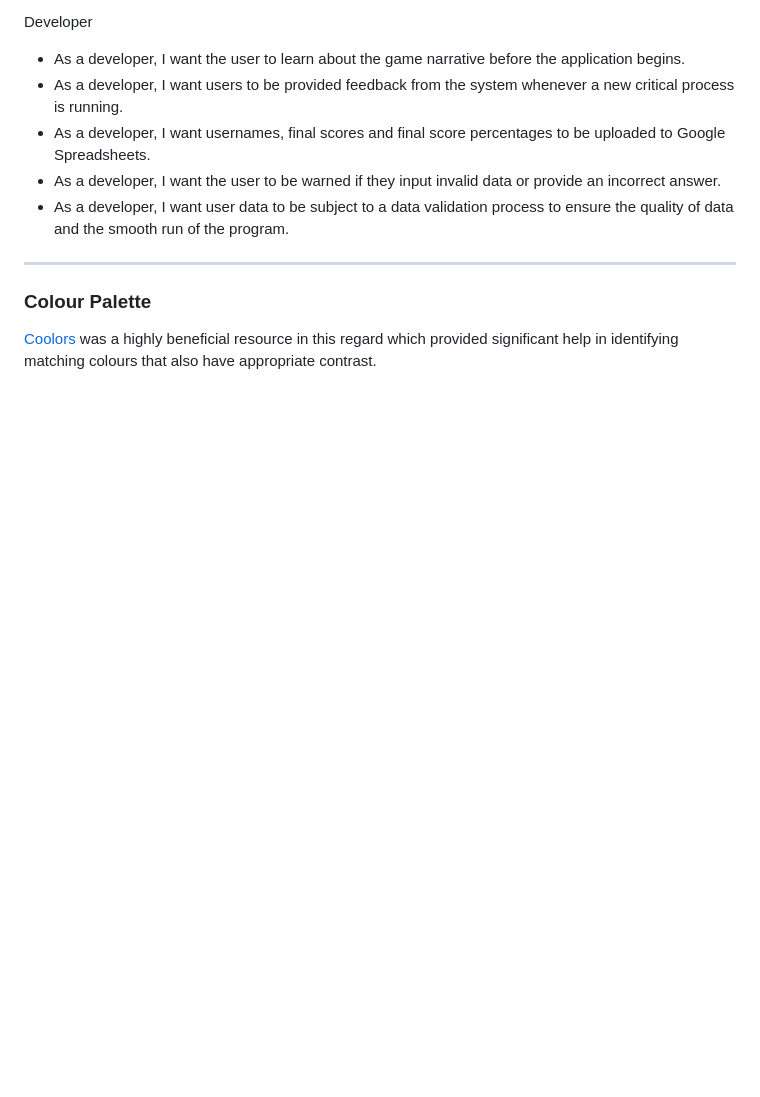
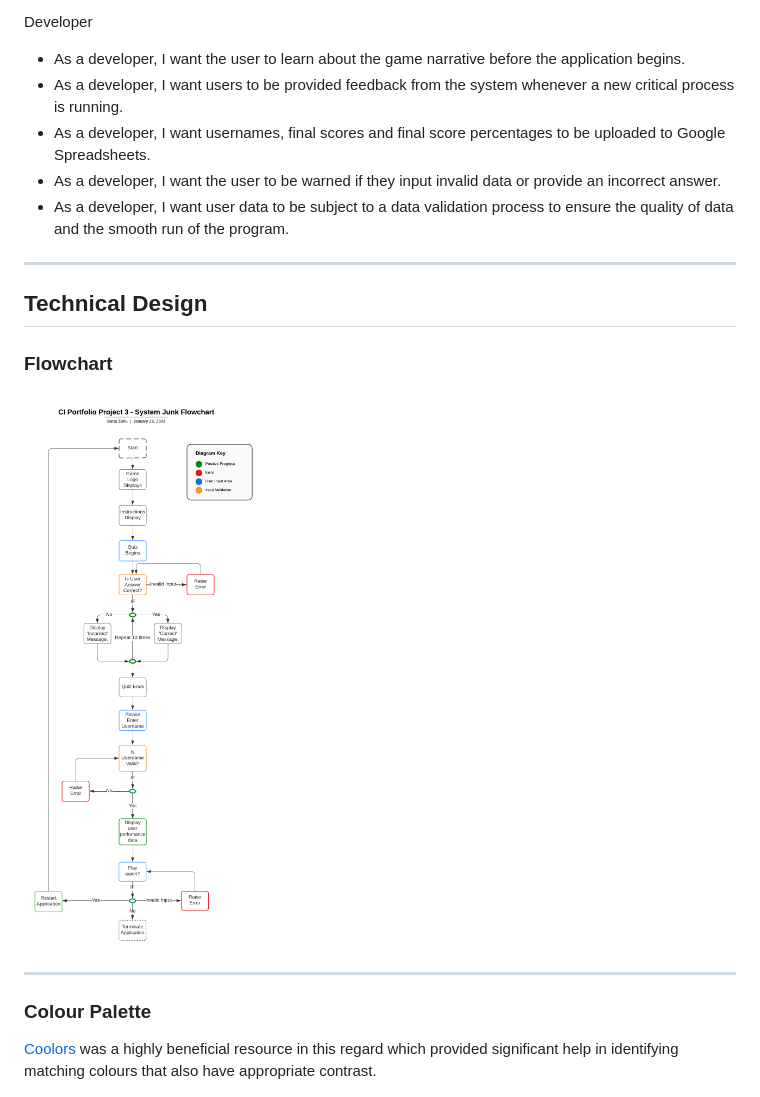
Before and after one commit to beratzorlu/python-quiz, a Markdown page: README.md, the part around the change printed below. GitHub-like rendering; pictures changed too: docs/flowchart.png (added); blank space fills up the shorter version.

Commit message:
Add flowchart to README.md

```diff
--- a/README.md
+++ b/README.md
@@ -102,6 +103,13 @@ Developer
 -   As a developer, I want usernames, final scores and final score percentages to be uploaded to Google Spreadsheets.
 -   As a developer, I want the user to be warned if they input invalid data or provide an incorrect answer.
 -   As a developer, I want user data to be subject to a data validation process to ensure the quality of data and the smooth run of the program.
+
+---
+
+## Technical Design
+
+### Flowchart
+![Flowchart](docs/flowchart.png)
 
 ---
 
```
Also changed, not shown: other parts of README.md (+1 -0 lines).
